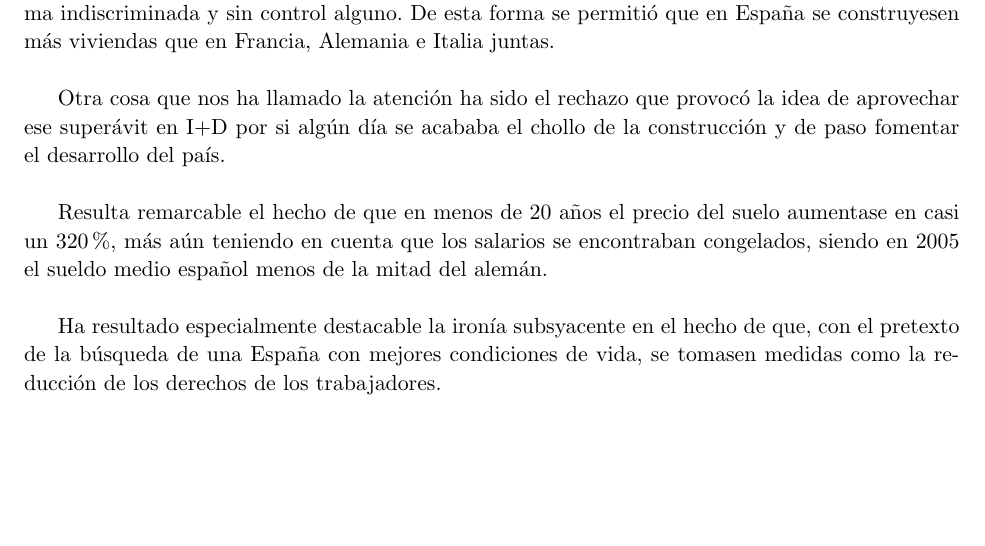
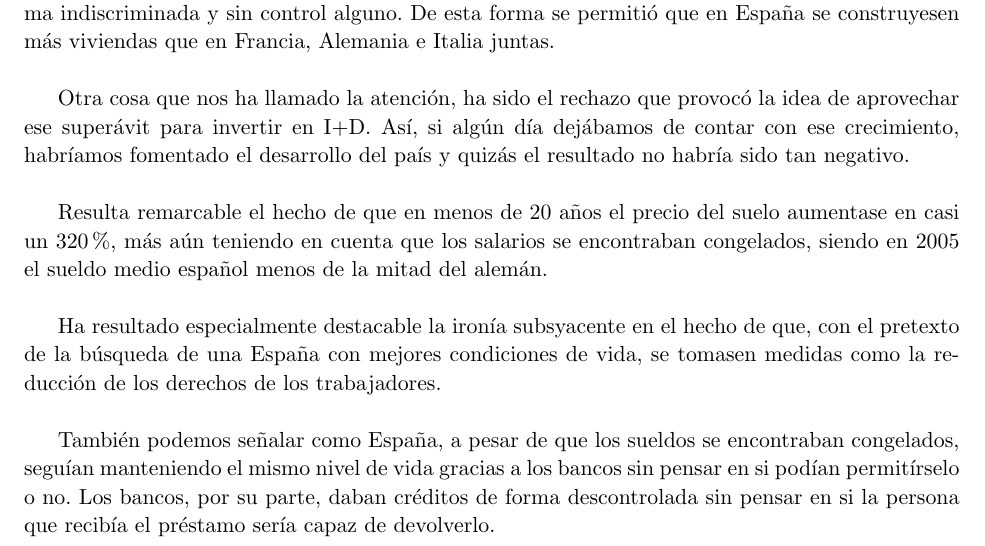
Before and after one commit to fluque1995/empresa-dgiim, a LaTeX document (Practica4/entrega4.tex): part of page 2 of 2, cut so that both start at the same text, the shorter picture padded with empty space. Compiled offline with pdfLaTeX.

Commit message:
cambios ej2
cambiadas algunas cosas

```diff
--- a/Practica4/entrega4.tex
+++ b/Practica4/entrega4.tex
@@ -149,9 +149,10 @@ la ley del suelo de forma indiscriminada y sin control alguno. De esta
 forma se permitió que en España se construyesen más viviendas que en
 Francia, Alemania e Italia juntas.\\
 
-Otra cosa que nos ha llamado la atención ha sido el rechazo que provocó
-la idea de aprovechar ese superávit en I+D por si algún día se acababa
-el chollo de la construcción y de paso fomentar el desarrollo del país.\\
+Otra cosa que nos ha llamado la atención, ha sido el rechazo que provocó
+la idea de aprovechar ese superávit para invertir en I+D. Así, si algún día
+dejábamos de contar con ese crecimiento, habríamos fomentado el desarrollo
+del país y quizás el resultado no habría sido tan negativo.\\
 
 Resulta remarcable el hecho de que en menos de 20 años el precio del suelo
 aumentase en casi un 320\%, más aún teniendo en cuenta que los salarios se
@@ -162,4 +163,10 @@ Ha resultado especialmente destacable la ironía subsyacente en el hecho de
 que, con el pretexto de la búsqueda de una España con mejores condiciones de
 vida, se tomasen medidas como la reducción de los derechos de los trabajadores.\\
 
+También podemos señalar como España, a pesar de que los sueldos se encontraban
+congelados, seguían manteniendo el mismo nivel de vida gracias a los bancos
+sin pensar en si podían permitírselo o no. Los bancos, por su parte, daban créditos
+de forma descontrolada sin pensar en si la persona que recibía el préstamo sería
+capaz de devolverlo.\\
+
 \end{document}
```
